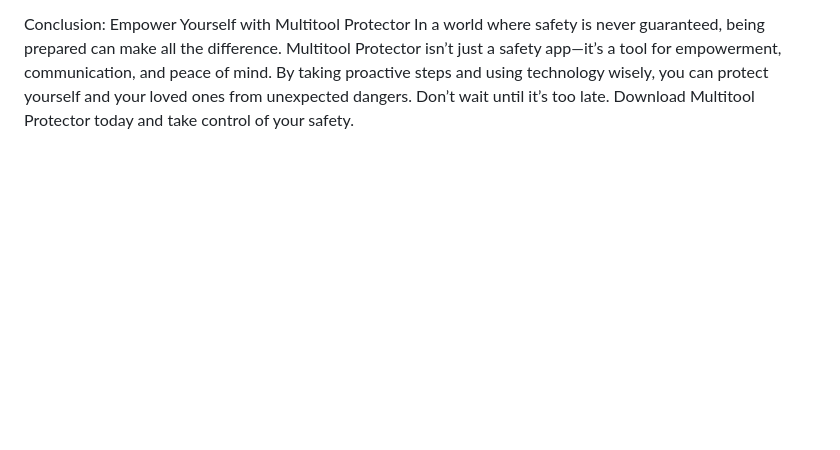
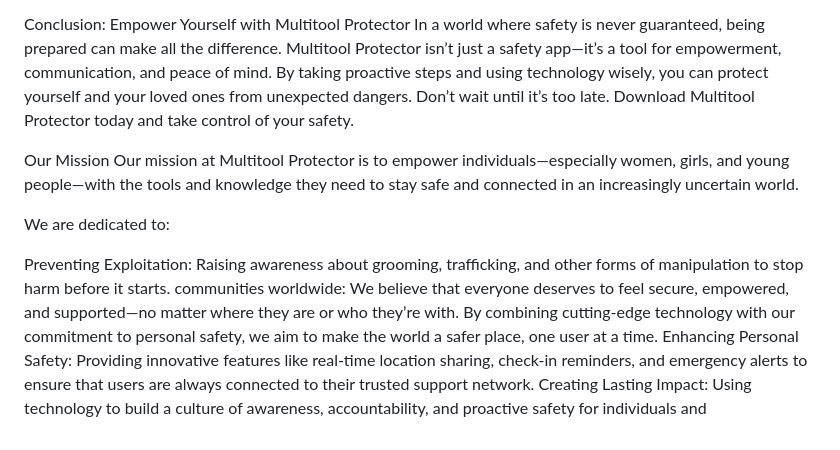
Before and after one commit to 3disturbed/Protect_Multitool, a Markdown page: README_fatima.md, the part around the change. Rendered like a GitHub page; blank space fills up the shorter version.

Commit message:
Enhance README_fatima.md with mission statement and commitment to personal safety

```diff
--- a/README_fatima.md
+++ b/README_fatima.md
@@ -79,3 +79,15 @@ Emergency Response: Respond quickly with accurate information if something goes
 Conclusion: Empower Yourself with Multitool Protector
 In a world where safety is never guaranteed, being prepared can make all the difference. Multitool Protector isn’t just a safety app—it’s a tool for empowerment, communication, and peace of mind. By taking proactive steps and using technology wisely, you can protect yourself and your loved ones from unexpected dangers.
 Don’t wait until it’s too late. Download Multitool Protector today and take control of your safety.
+
+
+Our Mission
+Our mission at Multitool Protector is to empower individuals—especially women, girls, and young people—with the tools and knowledge they need to stay safe and connected in an increasingly uncertain world.
+
+We are dedicated to:
+
+Preventing Exploitation: Raising awareness about grooming, trafficking, and other forms of manipulation to stop harm before it starts.
+communities worldwide:
+We believe that everyone deserves to feel secure, empowered, and supported—no matter where they are or who they’re with. By combining cutting-edge technology with our commitment to personal safety, we aim to make the world a safer place, one user at a time.
+Enhancing Personal Safety: Providing innovative features like real-time location sharing, check-in reminders, and emergency alerts to ensure that users are always connected to their trusted support network.
+Creating Lasting Impact: Using technology to build a culture of awareness, accountability, and proactive safety for individuals and
```
